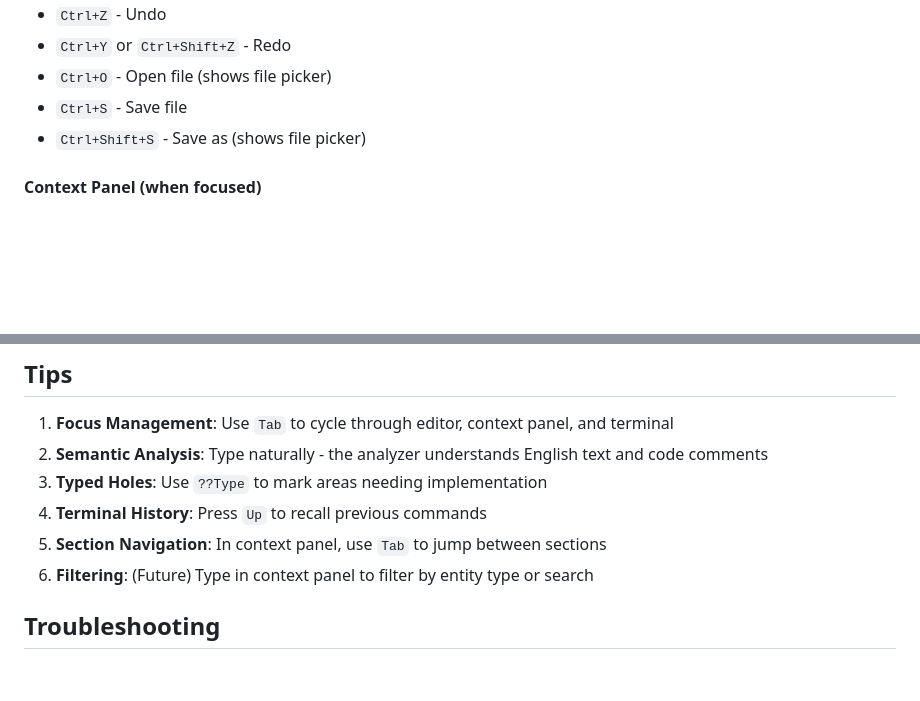
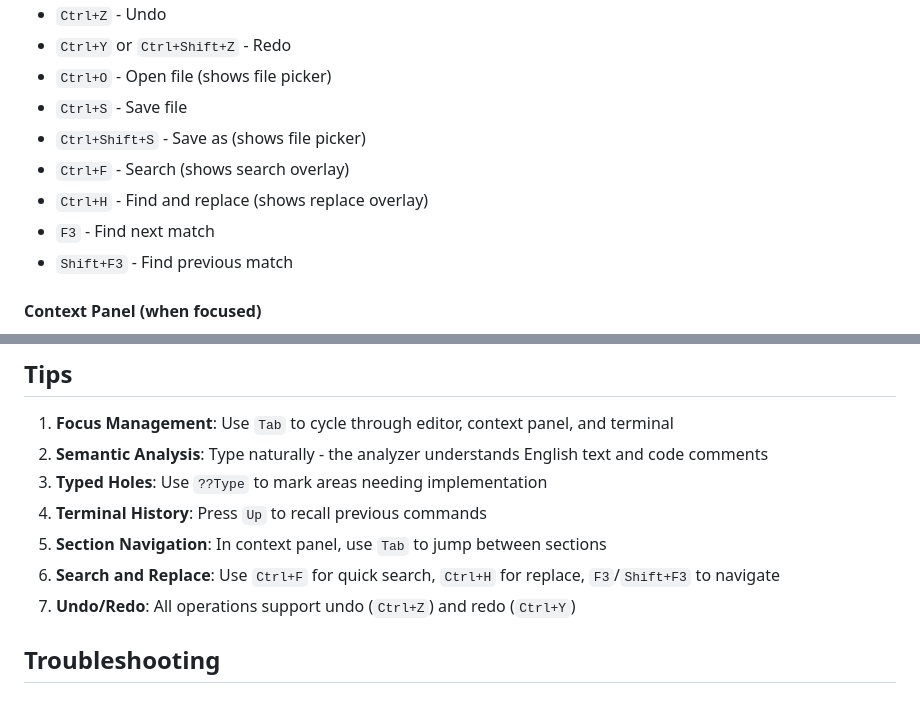
Before and after one commit to rand/pedantic_raven, a Markdown page: docs/USAGE.md, 2 parts joined by grey strips. GitHub-like rendering; blank space fills up the shorter version.

```diff
--- a/docs/USAGE.md
+++ b/docs/USAGE.md
@@ -71,6 +71,10 @@ go run .
 - `Ctrl+O` - Open file (shows file picker)
 - `Ctrl+S` - Save file
 - `Ctrl+Shift+S` - Save as (shows file picker)
+- `Ctrl+F` - Search (shows search overlay)
+- `Ctrl+H` - Find and replace (shows replace overlay)
+- `F3` - Find next match
+- `Shift+F3` - Find previous match
 
 #### Context Panel (when focused)
 - `j` or `Down` - Scroll down one line
@@ -207,7 +260,8 @@ Shows RDF-style semantic triples:
 3. **Typed Holes**: Use `??Type` to mark areas needing implementation
 4. **Terminal History**: Press `Up` to recall previous commands
 5. **Section Navigation**: In context panel, use `Tab` to jump between sections
-6. **Filtering**: (Future) Type in context panel to filter by entity type or search
+6. **Search and Replace**: Use `Ctrl+F` for quick search, `Ctrl+H` for replace, `F3`/`Shift+F3` to navigate
+7. **Undo/Redo**: All operations support undo (`Ctrl+Z`) and redo (`Ctrl+Y`)
 
 ## Troubleshooting
 
```
Also changed, not shown: other parts of docs/USAGE.md (+49 -0 lines).
